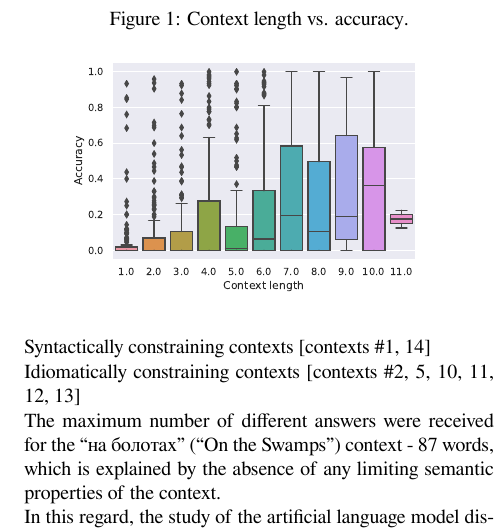
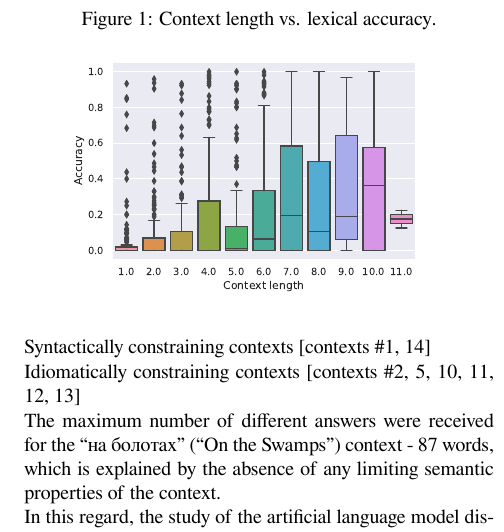
Before and after one commit to semensorokin/language-model-comparing-paper-tex, a LaTeX document (paper.tex): part of one column of page 5 of 9, cut so that both start at the same text. Compiled offline with XeLaTeX.

Commit message:
prepare for more accuracy diagrams

```diff
--- a/paper.tex
+++ b/paper.tex
@@ -476,10 +476,10 @@ The maximum number of different answers were received for the “на болот
 In this regard, the study of the artificial language model distribution is meaningless, as it will always be uniform, so as to say, the indicator for each context in similar histograms will be equal to the size of the vocabulary.
 
 \begin{figure}
-\caption{Context length vs. accuracy.}
+\caption{Context length vs. lexical accuracy.}
 \centering
 
-\includegraphics[width=0.4\textwidth]{figures/pdf/context-accuracy.pdf}
+\includegraphics[width=0.4\textwidth]{figures/pdf/context-accuracy-lexical.pdf}
 
 \end{figure}
 
```
Also changed, not shown: figures/pdf/context-accuracy-lexical.pdf (renamed from figures/pdf/context-accuracy.pdf).
